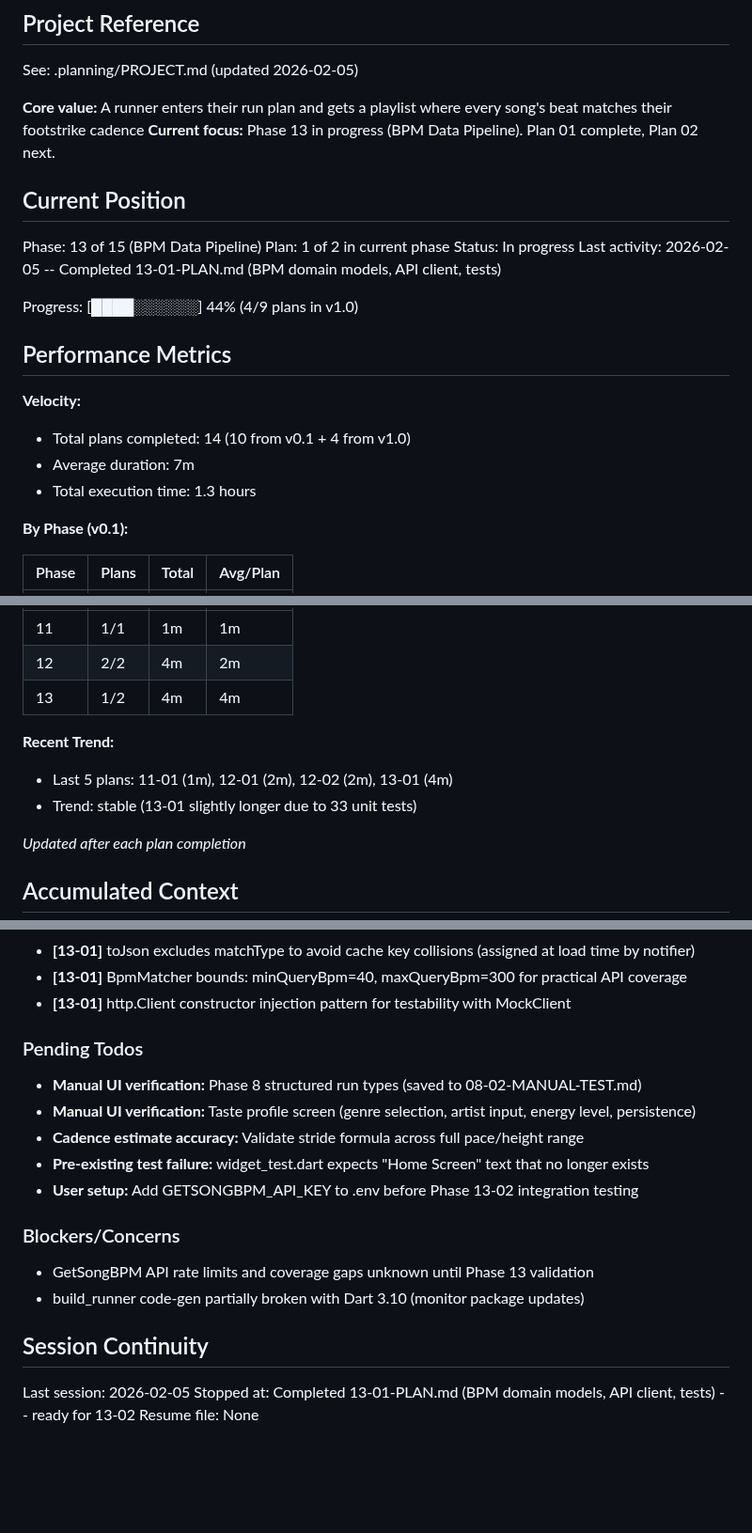
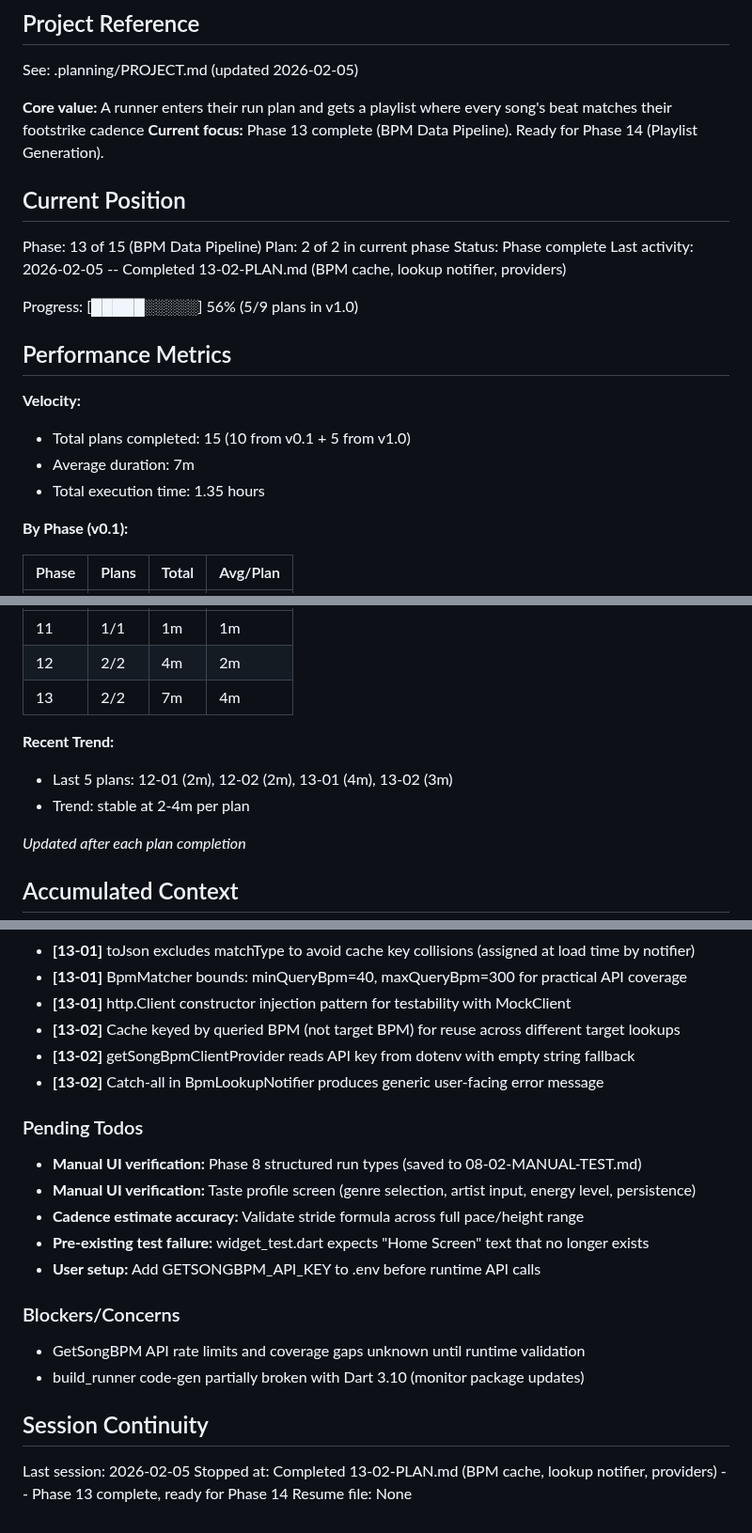
Before and after one commit to Looney-tic/running-playlist-ai, a Markdown page: .planning/STATE.md, 3 parts joined by grey strips. Shown at 94% size. GitHub-like rendering; blank space fills up the shorter version.

Commit message:
docs(13-02): complete BPM cache and lookup provider plan
Tasks completed: 2/2
- BpmCachePreferences with per-BPM SharedPreferences cache and 7-day TTL
- BpmLookupNotifier with cache-first strategy, provider chain, error handling

SUMMARY: .planning/phases/13-bpm-data-pipeline/13-02-SUMMARY.md

```diff
--- a/.planning/STATE.md
+++ b/.planning/STATE.md
@@ -5,23 +5,23 @@
 See: .planning/PROJECT.md (updated 2026-02-05)
 
 **Core value:** A runner enters their run plan and gets a playlist where every song's beat matches their footstrike cadence
-**Current focus:** Phase 13 in progress (BPM Data Pipeline). Plan 01 complete, Plan 02 next.
+**Current focus:** Phase 13 complete (BPM Data Pipeline). Ready for Phase 14 (Playlist Generation).
 
 ## Current Position
 
 Phase: 13 of 15 (BPM Data Pipeline)
-Plan: 1 of 2 in current phase
-Status: In progress
-Last activity: 2026-02-05 -- Completed 13-01-PLAN.md (BPM domain models, API client, tests)
+Plan: 2 of 2 in current phase
+Status: Phase complete
+Last activity: 2026-02-05 -- Completed 13-02-PLAN.md (BPM cache, lookup notifier, providers)
 
-Progress: [████░░░░░░] 44% (4/9 plans in v1.0)
+Progress: [█████░░░░░] 56% (5/9 plans in v1.0)
 
 ## Performance Metrics
 
 **Velocity:**
-- Total plans completed: 14 (10 from v0.1 + 4 from v1.0)
+- Total plans completed: 15 (10 from v0.1 + 5 from v1.0)
 - Average duration: 7m
-- Total execution time: 1.3 hours
+- Total execution time: 1.35 hours
 
 **By Phase (v0.1):**
 
@@ -38,11 +38,11 @@ Progress: [████░░░░░░] 44% (4/9 plans in v1.0)
 |-------|-------|-------|----------|
 | 11 | 1/1 | 1m | 1m |
 | 12 | 2/2 | 4m | 2m |
-| 13 | 1/2 | 4m | 4m |
+| 13 | 2/2 | 7m | 4m |
 
 **Recent Trend:**
-- Last 5 plans: 11-01 (1m), 12-01 (2m), 12-02 (2m), 13-01 (4m)
-- Trend: stable (13-01 slightly longer due to 33 unit tests)
+- Last 5 plans: 12-01 (2m), 12-02 (2m), 13-01 (4m), 13-02 (3m)
+- Trend: stable at 2-4m per plan
 
 *Updated after each plan completion*
 
@@ -65,6 +65,9 @@ Recent decisions affecting current work:
 - **[13-01]** toJson excludes matchType to avoid cache key collisions (assigned at load time by notifier)
 - **[13-01]** BpmMatcher bounds: minQueryBpm=40, maxQueryBpm=300 for practical API coverage
 - **[13-01]** http.Client constructor injection pattern for testability with MockClient
+- **[13-02]** Cache keyed by queried BPM (not target BPM) for reuse across different target lookups
+- **[13-02]** getSongBpmClientProvider reads API key from dotenv with empty string fallback
+- **[13-02]** Catch-all in BpmLookupNotifier produces generic user-facing error message
 
 ### Pending Todos
 
@@ -72,15 +75,15 @@ Recent decisions affecting current work:
 - **Manual UI verification:** Taste profile screen (genre selection, artist input, energy level, persistence)
 - **Cadence estimate accuracy:** Validate stride formula across full pace/height range
 - **Pre-existing test failure:** widget_test.dart expects "Home Screen" text that no longer exists
-- **User setup:** Add GETSONGBPM_API_KEY to .env before Phase 13-02 integration testing
+- **User setup:** Add GETSONGBPM_API_KEY to .env before runtime API calls
 
 ### Blockers/Concerns
 
-- GetSongBPM API rate limits and coverage gaps unknown until Phase 13 validation
+- GetSongBPM API rate limits and coverage gaps unknown until runtime validation
 - build_runner code-gen partially broken with Dart 3.10 (monitor package updates)
 
 ## Session Continuity
 
 Last session: 2026-02-05
-Stopped at: Completed 13-01-PLAN.md (BPM domain models, API client, tests) -- ready for 13-02
+Stopped at: Completed 13-02-PLAN.md (BPM cache, lookup notifier, providers) -- Phase 13 complete, ready for Phase 14
 Resume file: None
```
Also changed, not shown: 1 other file.
